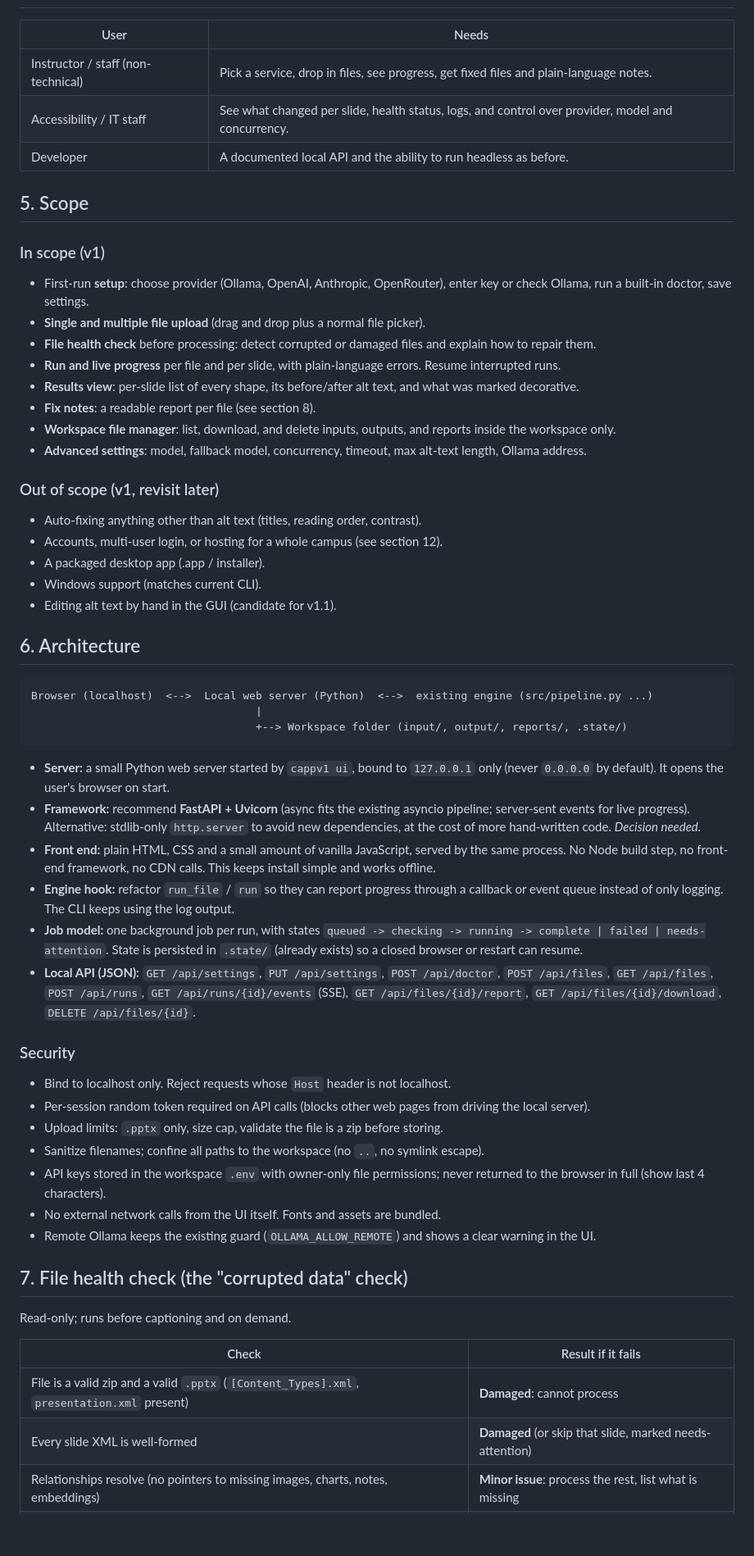
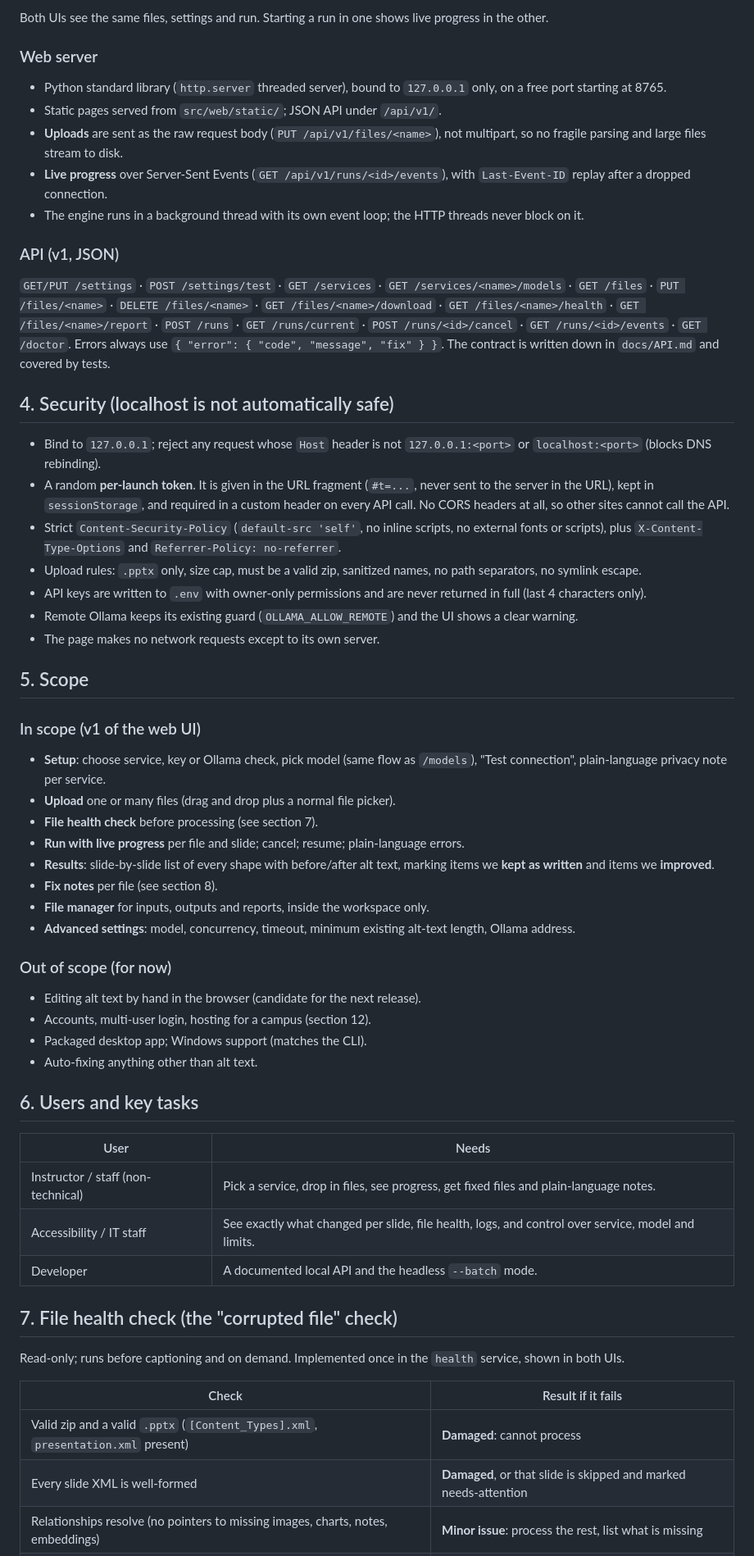
Before and after one commit to srsuiux/cappv1, a Markdown page: UI-development-Plan.md, the part around one of its changes. Shown at 82% size. Drawn GitHub-style; blank space fills up the shorter version.

Commit message:
Revise web UI plan: no framework, shared service layer, security, testing
Co-Authored-By: Claude Sonnet 5.5 <noreply@anthropic.com>

````diff
--- a/UI-development-Plan.md
+++ b/UI-development-Plan.md
@@ -27,59 +59,60 @@ Beyond doing the work, the app should **leave clear notes** so users learn what
+Both UIs see the same files, settings and run. Starting a run in one shows live progress in the other.
+
+### Web server
+
+- Python standard library (`http.server` threaded server), bound to `127.0.0.1` only, on a free port starting at 8765.
+- Static pages served from `src/web/static/`; JSON API under `/api/v1/`.
+- **Uploads** are sent as the raw request body (`PUT /api/v1/files/<name>`), not multipart, so no fragile parsing and large files stream to disk.
+- **Live progress** over Server-Sent Events (`GET /api/v1/runs/<id>/events`), with `Last-Event-ID` replay after a dropped connection.
+- The engine runs in a background thread with its own event loop; the HTTP threads never block on it.
+
+### API (v1, JSON)
+
+`GET/PUT /settings` · `POST /settings/test` · `GET /services` · `GET /services/<name>/models` · `GET /files` · `PUT /files/<name>` · `DELETE /files/<name>` · `GET /files/<name>/download` · `GET /files/<name>/health` · `GET /files/<name>/report` · `POST /runs` · `GET /runs/current` · `POST /runs/<id>/cancel` · `GET /runs/<id>/events` · `GET /doctor`.
+Errors always use `{ "error": { "code", "message", "fix" } }`. The contract is written down in `docs/API.md` and covered by tests.
+
+## 4. Security (localhost is not automatically safe)
+
+- Bind to `127.0.0.1`; reject any request whose `Host` header is not `127.0.0.1:<port>` or `localhost:<port>` (blocks DNS rebinding).
+- A random **per-launch token**. It is given in the URL fragment (`#t=...`, never sent to the server in the URL), kept in `sessionStorage`, and required in a custom header on every API call. No CORS headers at all, so other sites cannot call the API.
+- Strict `Content-Security-Policy` (`default-src 'self'`, no inline scripts, no external fonts or scripts), plus `X-Content-Type-Options` and `Referrer-Policy: no-referrer`.
+- Upload rules: `.pptx` only, size cap, must be a valid zip, sanitized names, no path separators, no symlink escape.
+- API keys are written to `.env` with owner-only permissions and are never returned in full (last 4 characters only).
+- Remote Ollama keeps its existing guard (`OLLAMA_ALLOW_REMOTE`) and the UI shows a clear warning.
+- The page makes no network requests except to its own server.
+
+## 5. Scope
+
+### In scope (v1 of the web UI)
+- **Setup**: choose service, key or Ollama check, pick model (same flow as `/models`), "Test connection", plain-language privacy note per service.
+- **Upload** one or many files (drag and drop plus a normal file picker).
+- **File health check** before processing (see section 7).
+- **Run with live progress** per file and slide; cancel; resume; plain-language errors.
+- **Results**: slide-by-slide list of every shape with before/after alt text, marking items we **kept as written** and items we **improved**.
+- **Fix notes** per file (see section 8).
+- **File manager** for inputs, outputs and reports, inside the workspace only.
+- **Advanced settings**: model, concurrency, timeout, minimum existing alt-text length, Ollama address.
+
+### Out of scope (for now)
+- Editing alt text by hand in the browser (candidate for the next release).
+- Accounts, multi-user login, hosting for a campus (section 12).
+- Packaged desktop app; Windows support (matches the CLI).
+- Auto-fixing anything other than alt text.
+
+## 6. Users and key tasks
 
 | User | Needs |
 |---|---|
 | Instructor / staff (non-technical) | Pick a service, drop in files, see progress, get fixed files and plain-language notes. |
-| Accessibility / IT staff | See what changed per slide, health status, logs, and control over provider, model and concurrency. |
-| Developer | A documented local API and the ability to run headless as before. |
+| Accessibility / IT staff | See exactly what changed per slide, file health, logs, and control over service, model and limits. |
+| Developer | A documented local API and the headless `--batch` mode. |
 
-## 5. Scope
+## 7. File health check (the "corrupted file" check)
 
-### In scope (v1)
-- First-run **setup**: choose provider (Ollama, OpenAI, Anthropic, OpenRouter), enter key or check Ollama, run a built-in doctor, save settings.
-- **Single and multiple file upload** (drag and drop plus a normal file picker).
-- **File health check** before processing: detect corrupted or damaged files and explain how to repair them.
-- **Run and live progress** per file and per slide, with plain-language errors. Resume interrupted runs.
-- **Results view**: per-slide list of every shape, its before/after alt text, and what was marked decorative.
-- **Fix notes**: a readable report per file (see section 8).
-- **Workspace file manager**: list, download, and delete inputs, outputs, and reports inside the workspace only.
-- **Advanced settings**: model, fallback model, concurrency, timeout, max alt-text length, Ollama address.
-
-### Out of scope (v1, revisit later)
-- Auto-fixing anything other than alt text (titles, reading order, contrast).
-- Accounts, multi-user login, or hosting for a whole campus (see section 12).
-- A packaged desktop app (.app / installer).
-- Windows support (matches current CLI).
-- Editing alt text by hand in the GUI (candidate for v1.1).
-
-## 6. Architecture
-
-```
-Browser (localhost)  <-->  Local web server (Python)  <-->  existing engine (src/pipeline.py ...)
-                                   |
-                                   +--> Workspace folder (input/, output/, reports/, .state/)
-```
-
-- **Server:** a small Python web server started by `cappv1 ui`, bound to `127.0.0.1` only (never `0.0.0.0` by default). It opens the user's browser on start.
-- **Framework:** recommend **FastAPI + Uvicorn** (async fits the existing asyncio pipeline; server-sent events for live progress). Alternative: stdlib-only `http.server` to avoid new dependencies, at the cost of more hand-written code. *Decision needed.*
-- **Front end:** plain HTML, CSS and a small amount of vanilla JavaScript, served by the same process. No Node build step, no front-end framework, no CDN calls. This keeps install simple and works offline.
-- **Engine hook:** refactor `run_file` / `run` so they can report progress through a callback or event queue instead of only logging. The CLI keeps using the log output.
-- **Job model:** one background job per run, with states `queued -> checking -> running -> complete | failed | needs-attention`. State is persisted in `.state/` (already exists) so a closed browser or restart can resume.
-- **Local API (JSON):** `GET /api/settings`, `PUT /api/settings`, `POST /api/doctor`, `POST /api/files`, `GET /api/files`, `POST /api/runs`, `GET /api/runs/{id}/events` (SSE), `GET /api/files/{id}/report`, `GET /api/files/{id}/download`, `DELETE /api/files/{id}`.
-
-### Security
-- Bind to localhost only. Reject requests whose `Host` header is not localhost.
-- Per-session random token required on API calls (blocks other web pages from driving the local server).
-- Upload limits: `.pptx` only, size cap, validate the file is a zip before storing.
-- Sanitize filenames; confine all paths to the workspace (no `..`, no symlink escape).
-- API keys stored in the workspace `.env` with owner-only file permissions; never returned to the browser in full (show last 4 characters).
-- No external network calls from the UI itself. Fonts and assets are bundled.
-- Remote Ollama keeps the existing guard (`OLLAMA_ALLOW_REMOTE`) and shows a clear warning in the UI.
-
-## 7. File health check (the "corrupted data" check)
-
-Read-only; runs before captioning and on demand.
+Read-only; runs before captioning and on demand. Implemented once in the `health` service, shown in both UIs.
 
 | Check | Result if it fails |
 |---|---|
-| File is a valid zip and a valid `.pptx` (`[Content_Types].xml`, `presentation.xml` present) | **Damaged**: cannot process |
-| Every slide XML is well-formed | **Damaged** (or skip that slide, marked needs-attention) |
+| Valid zip and a valid `.pptx` (`[Content_Types].xml`, `presentation.xml` present) | **Damaged**: cannot process |
+| Every slide XML is well-formed | **Damaged**, or that slide is skipped and marked needs-attention |
 | Relationships resolve (no pointers to missing images, charts, notes, embeddings) | **Minor issue**: process the rest, list what is missing |
````
Also changed, not shown: other parts of UI-development-Plan.md (+113 -72 lines).
